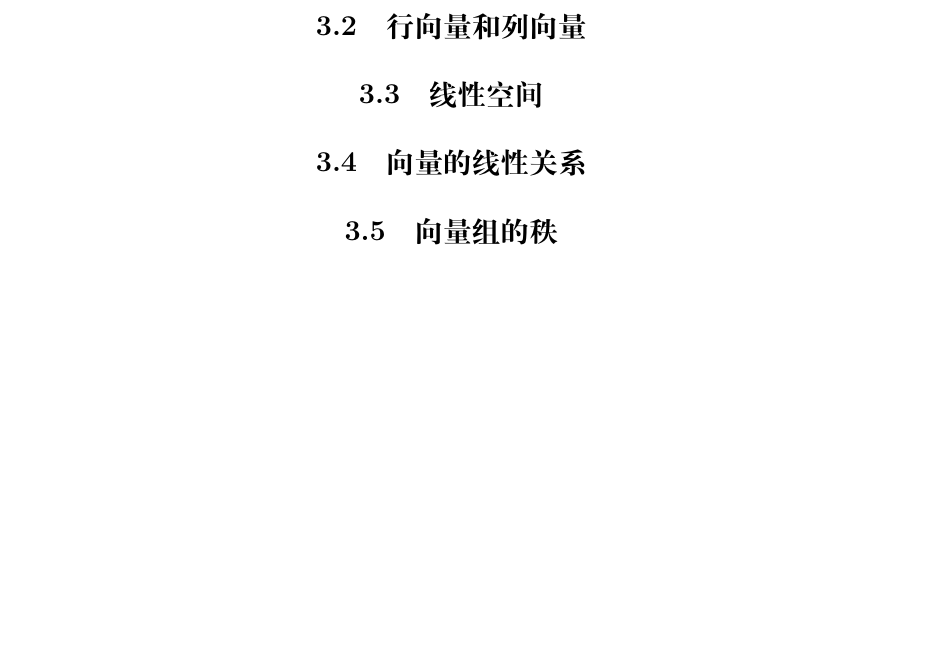
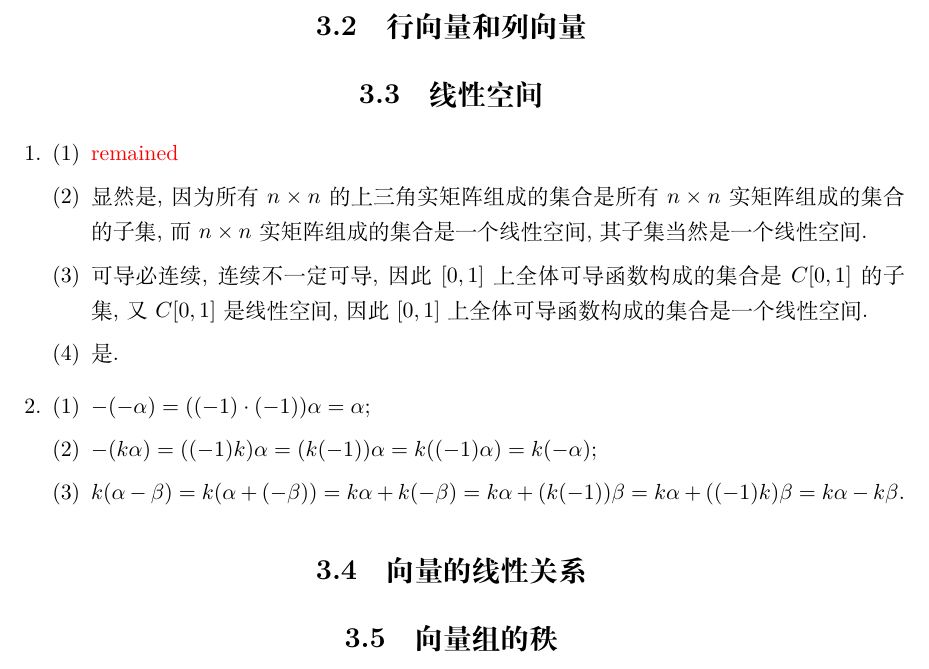
Before and after one commit to buddhaz/smaa, a LaTeX book (src/main.tex, which reads src/c3/s3.3.tex): part of page 11 of 25, cut so that both start at the same text, the shorter picture padded with empty space. Compiled offline with XeLaTeX.

Commit message:
remained

```diff
--- /dev/null
+++ b/src/c3/s3.3.tex
@@ -0,0 +1,32 @@
+% % @author Shuning Zhang
+% % @date 2020-05-01
+% \documentclass[a4paper, 11pt]{ctexart}
+% \usepackage{amsfonts, amsmath, amssymb, amsthm}
+% \usepackage{color}
+% \usepackage{enumerate}
+% \usepackage[bottom=2cm, left=2.5cm, right=2.5cm, top=2cm]{geometry}
+% \usepackage{multicol}
+% \begin{document}
+\begin{enumerate}
+    \item % 1
+        \begin{enumerate}[(1)]
+            \item % 1.1
+                {\color{red}remained}
+            \item % 1.2
+                显然是, 因为所有 $n\times n$ 的上三角实矩阵组成的集合是所有 $n\times n$ 实矩阵组成的集合的子集, 而 $n\times n$ 实矩阵组成的集合是一个线性空间, 其子集当然是一个线性空间.
+            \item % 1.3
+                可导必连续, 连续不一定可导, 因此 $[0, 1]$ 上全体可导函数构成的集合是 $C[0, 1]$ 的子集, 又 $C[0, 1]$ 是线性空间, 因此 $[0, 1]$ 上全体可导函数构成的集合是一个线性空间.
+            \item % 1.4
+                是.
+        \end{enumerate}
+    \item % 2
+        \begin{enumerate}[(1)]
+            \item % 2.1
+                $-(-\alpha) = ((-1)\cdot(-1))\alpha = \alpha$;
+            \item % 2.2
+                $-(k\alpha) = ((-1)k)\alpha = (k(-1))\alpha = k((-1)\alpha) = k(-\alpha)$;
+            \item % 2.3
+                $k(\alpha-\beta) = k(\alpha+(-\beta)) = k\alpha + k(-\beta) = k\alpha + (k(-1))\beta = k\alpha + ((-1)k)\beta = k\alpha - k\beta$.
+        \end{enumerate}
+\end{enumerate}
+% \end{document}
--- a/src/main.tex
+++ b/src/main.tex
@@ -39,6 +39,7 @@
         \section{数域}
         \section{行向量和列向量}
         \section{线性空间}
+            \input{c3/s3.3.tex}
         \section{向量的线性关系}
         \section{向量组的秩}
         \section{矩阵的秩}
```
